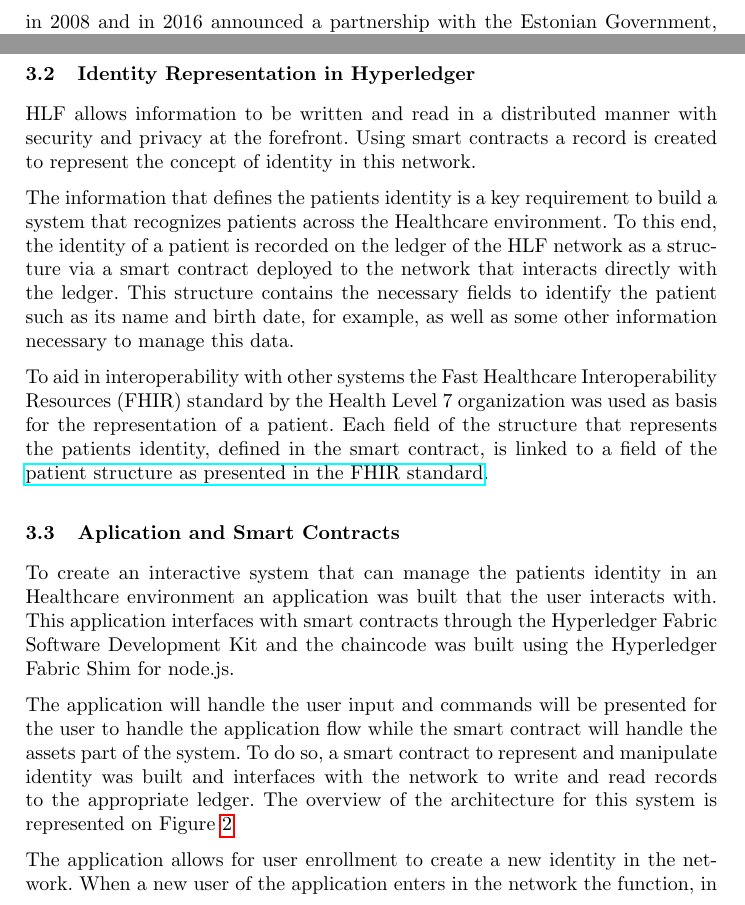
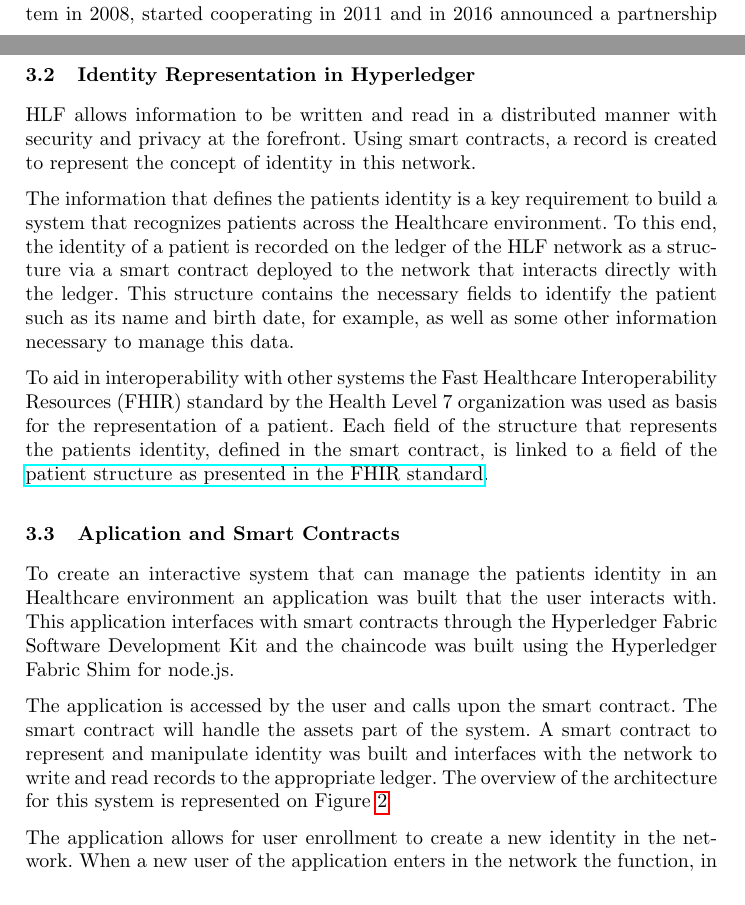
Before and after one commit to agente2012/MastersDegreeArticle, a LaTeX paper (short_paper.tex): two parts of pages 6 and 7 of 12 before the commit and two parts of pages 5 and 7 of 12 after it, joined at a grey line, cut so that both start at the same text. Compiled offline with pdfLaTeX.

Commit message:
Small fixes and improvements

```diff
--- a/short_paper.tex
+++ b/short_paper.tex
@@ -266,5 +266,5 @@
 \subsection{Blockchain for Identity Management in Healthcare: Use Cases}
 Some companies started to see Blockchain applications in the Healthcare field
 and established some key partnerships however many of those are still very early
-on development or deployment. Guardtime that has fully deployed their system in 2008 and
-in 2016 announced a partnership with the Estonian Government, where a million patient records
+on development or deployment. Guardtime has fully deployed their system in 2008, started
+cooperating in 2011 and in 2016 announced a partnership with the Estonian Government,
@@ -322,7 +323,7 @@
 \subsection{Identity Representation in Hyperledger}
 
 HLF allows information to be written and read in a distributed manner with security and
-privacy at the forefront. Using smart contracts a record is created to represent the concept of
+privacy at the forefront. Using smart contracts, a record is created to represent the concept of
 identity in this network.
 
 The information that defines the patients identity is a key requirement to build a
@@ -351,9 +352,9 @@
 This application interfaces with smart contracts through the Hyperledger Fabric Software Development Kit
 and the chaincode was built using the Hyperledger Fabric Shim for node.js.
 
-The application will handle the user input and commands will be presented for the user to handle
-the application flow while the smart contract will handle the assets part of the system.
-To do so, a smart contract to represent and manipulate identity was built and interfaces with the network
+The application is accessed by the user and calls upon the smart contract.
+The smart contract will handle the assets part of the system.
+A smart contract to represent and manipulate identity was built and interfaces with the network
 to write and read records to the appropriate ledger. The overview of the architecture for this system is
 represented on Figure \ref{fig:appOverview}
 
```
Also changed, not shown: bibliography.bib (+7 -0 lines), short_paper.tex (9 more changed lines).
